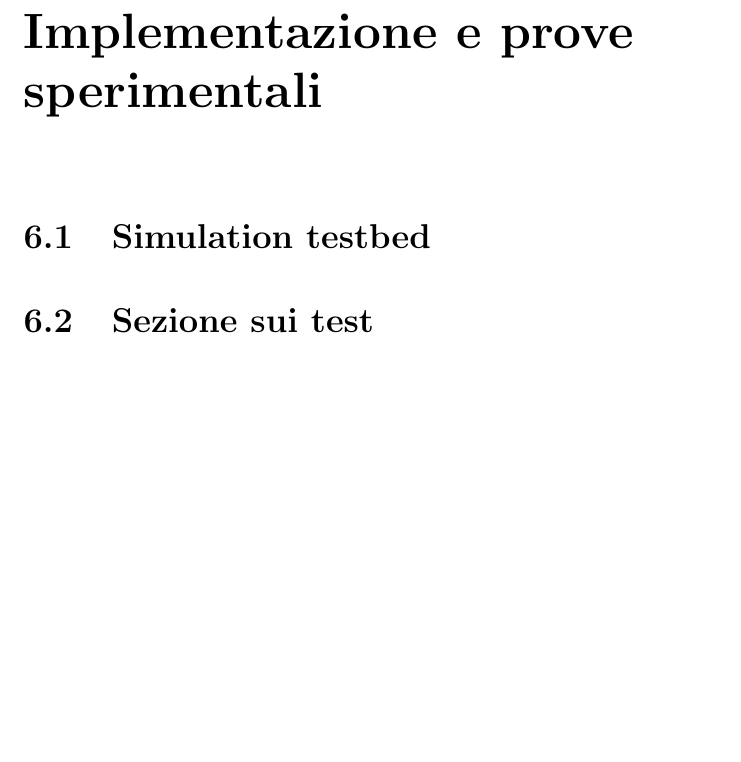
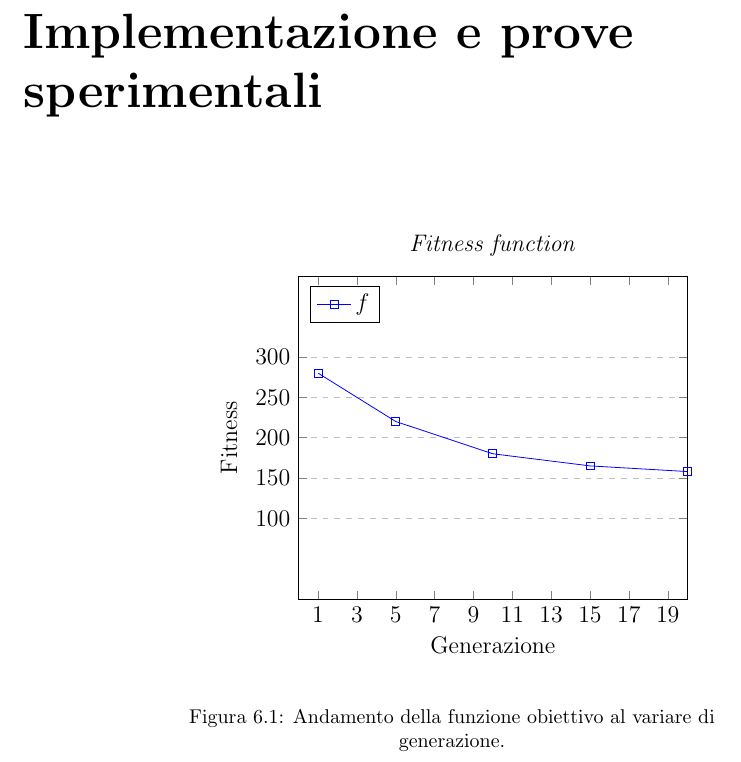
Before and after one commit to dominix90/master_thesis, a LaTeX document (tesi.tex, which reads chapters/esperimenti.tex): part of page 64 of 69, cut so that both start at the same text, the shorter picture padded with empty space. Compiled offline with pdfLaTeX.

Commit message:
Prova grafici

```diff
--- a/chapters/esperimenti.tex
+++ b/chapters/esperimenti.tex
@@ -1,5 +1,36 @@
 \chapter{Implementazione e prove sperimentali}
 
-\section{Simulation testbed}
+\begin{figure}[H]
+    \captionsetup{justification=centering, margin=2cm, font=footnotesize}
+    \begin{center}
+        \makebox[0.4\paperwidth]{
+            \begin{tikzpicture}
+                \begin{axis}[
+                    title={\textit{Fitness function}},
+                    xlabel={Generazione},
+                    ylabel={Fitness},
+                    xmin=0, xmax=20,
+                    ymin=0, ymax=400,
+                    xtick={1,3,5,7,9,11,13,15,17,19},
+                    ytick={100, 150, 200, 250, 300},
+                    legend pos=north west,
+                    ymajorgrids=true,
+                    grid style=dashed,
+                ]
 
-\section{Sezione sui test}
+                \addplot[
+                    color=blue,
+                    mark=square,
+                    ]
+                    coordinates {
+                    (1,280)(5,220)(10,180)(15,165)(20,158)
+                    };
+                    \legend{$f$}
+
+                \end{axis}
+            \end{tikzpicture}
+        }
+    \end{center}
+    \caption{Andamento della funzione obiettivo al variare di generazione.}
+    \label{modello3d_feromone}
+\end{figure}
```
Also changed, not shown: tesi.pdf, 5 other files.
